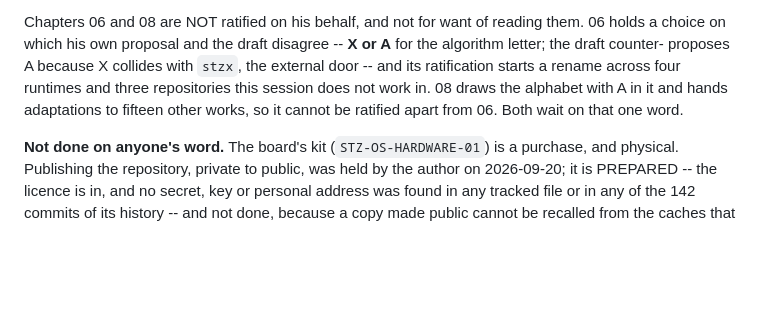
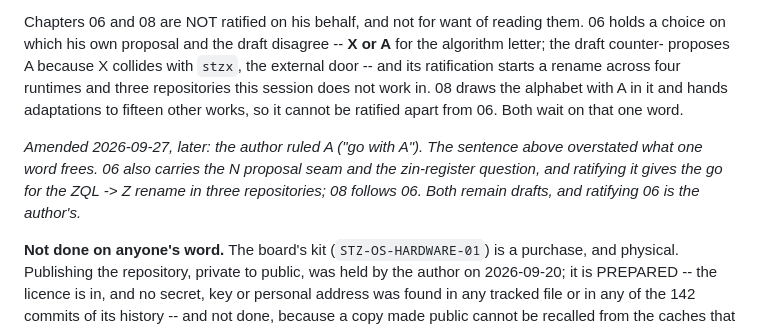
Before and after one commit to mayouni/harobanda, a Markdown page: doc/PROVENANCE.md, the part around the change. GitHub-like rendering; blank space fills up the shorter version.

```diff
--- a/doc/PROVENANCE.md
+++ b/doc/PROVENANCE.md
@@ -161,6 +161,12 @@ repositories this session does not work in. 08 draws the alphabet with
 A in it and hands adaptations to fifteen other works, so it cannot be
 ratified apart from 06. Both wait on that one word.
 
+*Amended 2026-09-27, later: the author ruled A ("go with A"). The
+sentence above overstated what one word frees. 06 also carries the N
+proposal seam and the zin-register question, and ratifying it gives the
+go for the ZQL -> Z rename in three repositories; 08 follows 06. Both
+remain drafts, and ratifying 06 is the author's.*
+
 **Not done on anyone's word.** The board's kit (`STZ-OS-HARDWARE-01`) is
 a purchase, and physical. Publishing the repository, private to public,
 was held by the author on 2026-09-20; it is PREPARED -- the licence is
```
Also changed, not shown: CLAUDE.md (+4 -2 lines).
